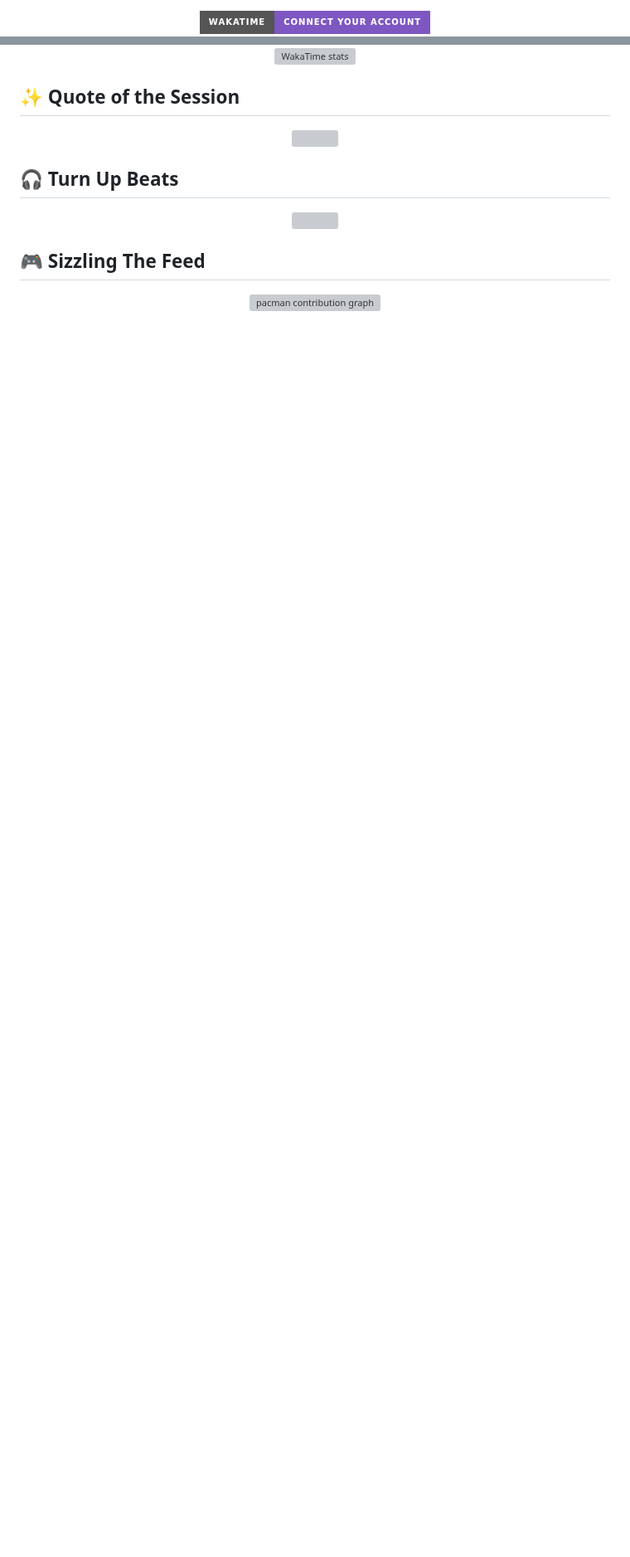
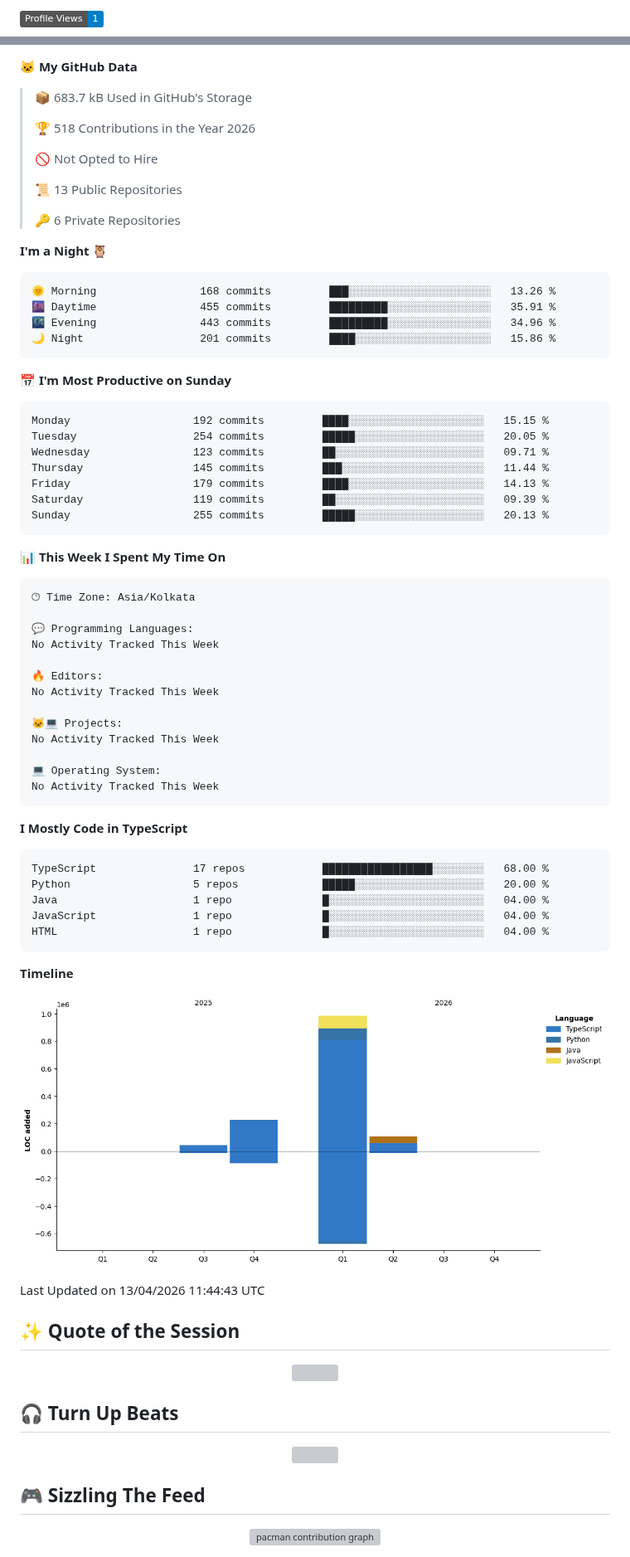
Before and after one commit to ArrinPaul/ArrinPaul, a Markdown page: README.md, 2 parts joined by grey strips. Shown at 83% size. Rendered like a GitHub page; pictures changed too: assets/bar_graph.png (added); badges without logos; blank space fills up the shorter version; grey boxes are pictures that could not be loaded.

Commit message:
Updated with Dev Metrics

````diff
--- a/README.md
+++ b/README.md
@@ -95,3 +95,3 @@
 
-<img src="https://img.shields.io/badge/WakaTime-Connect_Your_Account-7e57c2?style=for-the-badge&logo=wakatime&logoColor=white" alt="WakaTime" />
+![Profile Views](http://img.shields.io/badge/Profile%20Views-1-blue?style=flat)
 
@@ -99,7 +99,73 @@
 
-<div align="center">
-	<img src="https://github-readme-stats.vercel.app/api/wakatime?username=ArrinPaul&theme=dark&hide_border=false" alt="WakaTime stats" />
-</div>
+**🐱 My GitHub Data**
+
+> 📦 683.7 kB Used in GitHub's Storage
+ >
+> 🏆 518 Contributions in the Year 2026
+ >
+> 🚫 Not Opted to Hire
+ >
+> 📜 13 Public Repositories
+ >
+> 🔑 6 Private Repositories
+ >
+**I'm a Night 🦉**
+
+```text
+🌞 Morning                168 commits         ███░░░░░░░░░░░░░░░░░░░░░░   13.26 %
+🌆 Daytime                455 commits         █████████░░░░░░░░░░░░░░░░   35.91 %
+🌃 Evening                443 commits         █████████░░░░░░░░░░░░░░░░   34.96 %
+🌙 Night                  201 commits         ████░░░░░░░░░░░░░░░░░░░░░   15.86 %
+```
+📅 **I'm Most Productive on Sunday**
+
+```text
+Monday                   192 commits         ████░░░░░░░░░░░░░░░░░░░░░   15.15 %
+Tuesday                  254 commits         █████░░░░░░░░░░░░░░░░░░░░   20.05 %
+Wednesday                123 commits         ██░░░░░░░░░░░░░░░░░░░░░░░   09.71 %
+Thursday                 145 commits         ███░░░░░░░░░░░░░░░░░░░░░░   11.44 %
+Friday                   179 commits         ████░░░░░░░░░░░░░░░░░░░░░   14.13 %
+Saturday                 119 commits         ██░░░░░░░░░░░░░░░░░░░░░░░   09.39 %
+Sunday                   255 commits         █████░░░░░░░░░░░░░░░░░░░░   20.13 %
+```
+
+
+📊 **This Week I Spent My Time On**
+
+```text
+🕑︎ Time Zone: Asia/Kolkata
+
+💬 Programming Languages:
+No Activity Tracked This Week
+
+🔥 Editors:
+No Activity Tracked This Week
+
+🐱‍💻 Projects:
+No Activity Tracked This Week
+
+💻 Operating System:
+No Activity Tracked This Week
+```
+
+**I Mostly Code in TypeScript**
+
+```text
+TypeScript               17 repos            █████████████████░░░░░░░░   68.00 %
+Python                   5 repos             █████░░░░░░░░░░░░░░░░░░░░   20.00 %
+Java                     1 repo              █░░░░░░░░░░░░░░░░░░░░░░░░   04.00 %
+JavaScript               1 repo              █░░░░░░░░░░░░░░░░░░░░░░░░   04.00 %
+HTML                     1 repo              █░░░░░░░░░░░░░░░░░░░░░░░░   04.00 %
+```
+
+
+
+**Timeline**
+
+![Lines of Code chart](https://raw.githubusercontent.com/ArrinPaul/ArrinPaul/main/assets/bar_graph.png)
+
+
+ Last Updated on 13/04/2026 11:44:43 UTC
 <!--END_SECTION:waka-->
 
 ## :sparkles: Quote of the Session
````
Also changed, not shown: other parts of README.md (+2 -2 lines).
